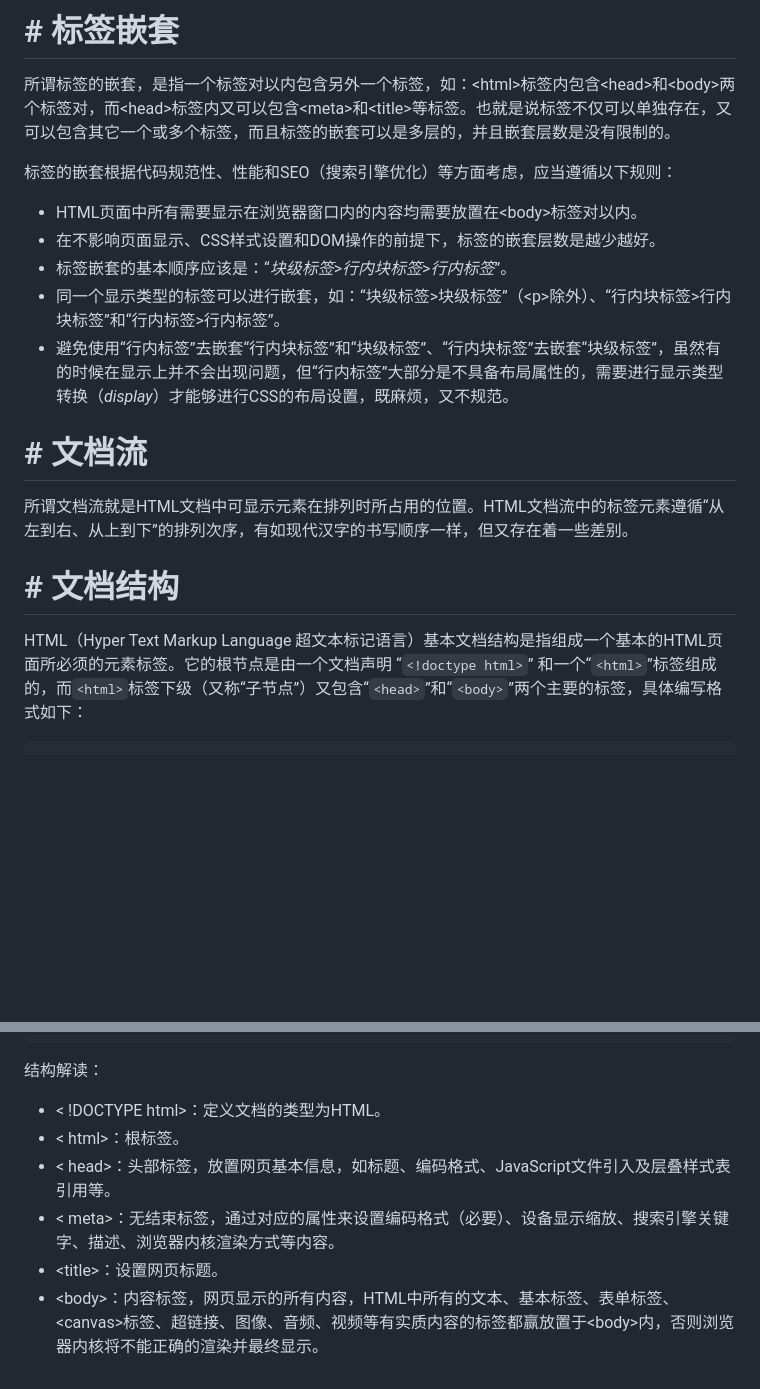
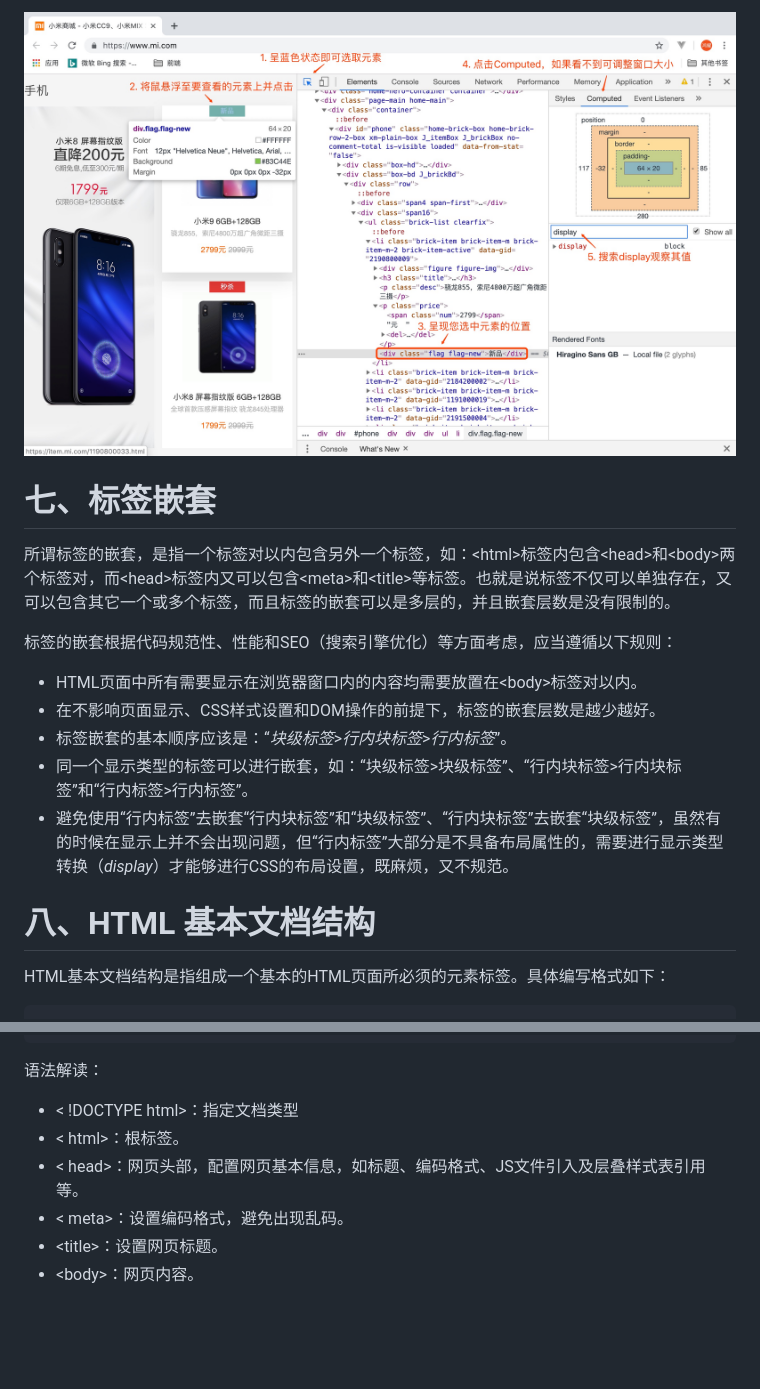
Before and after one commit to LiHongyao/HTML, a Markdown page: 第01章 简介.md, 2 parts joined by grey strips. Drawn GitHub-style; pictures changed too: IMGS/check_display.png (added); blank space fills up the shorter version.

````diff
--- a/第01章 简介.md
+++ b/第01章 简介.md
@@ -69,5 +59,7 @@ html 元素分为 块级元素（block）、行内元素（inline）以及行内
 
-# # 标签嵌套
+![](./IMGS/check_display.png)
+
+# 七、标签嵌套
 
 所谓标签的嵌套，是指一个标签对以内包含另外一个标签，如：\<html>标签内包含\<head>和\<body>两个标签对，而\<head>标签内又可以包含\<meta>和\<title>等标签。也就是说标签不仅可以单独存在，又可以包含其它一个或多个标签，而且标签的嵌套可以是多层的，并且嵌套层数是没有限制的。
 
@@ -76,16 +68,12 @@ html 元素分为 块级元素（block）、行内元素（inline）以及行内
 - HTML页面中所有需要显示在浏览器窗口内的内容均需要放置在\<body>标签对以内。
 - 在不影响页面显示、CSS样式设置和DOM操作的前提下，标签的嵌套层数是越少越好。
 - 标签嵌套的基本顺序应该是：“*块级标签*>*行内块标签*>*行内标签*”。
-- 同一个显示类型的标签可以进行嵌套，如：“块级标签>块级标签”（\<p>除外）、“行内块标签>行内块标签”和“行内标签>行内标签”。
+- 同一个显示类型的标签可以进行嵌套，如：“块级标签>块级标签”、“行内块标签>行内块标签”和“行内标签>行内标签”。
 - 避免使用“行内标签”去嵌套“行内块标签”和“块级标签”、“行内块标签”去嵌套“块级标签”，虽然有的时候在显示上并不会出现问题，但“行内标签”大部分是不具备布局属性的，需要进行显示类型转换（*display*）才能够进行CSS的布局设置，既麻烦，又不规范。
 
-# # 文档流
+# 八、HTML 基本文档结构
 
-所谓文档流就是HTML文档中可显示元素在排列时所占用的位置。HTML文档流中的标签元素遵循“从左到右、从上到下”的排列次序，有如现代汉字的书写顺序一样，但又存在着一些差别。
-
-#  # 文档结构
-
-HTML（Hyper Text Markup Language 超文本标记语言）基本文档结构是指组成一个基本的HTML页面所必须的元素标签。它的根节点是由一个文档声明 “`<!doctype html>`” 和一个“`<html>`”标签组成的，而`<html>`标签下级（又称“子节点”）又包含“`<head>`”和“`<body>`”两个主要的标签，具体编写格式如下：
+HTML基本文档结构是指组成一个基本的HTML页面所必须的元素标签。具体编写格式如下：
 
 ```html
 <!DOCTYPE html>
@@ -98,11 +86,11 @@ HTML（Hyper Text Markup Language 超文本标记语言）基本文档结构是
 </html>
 ```
 
-结构解读：
+语法解读：
 
-- < !DOCTYPE html>：定义文档的类型为HTML。
+- < !DOCTYPE html>：指定文档类型
 - \< html>：根标签。
-- \< head>：头部标签，放置网页基本信息，如标题、编码格式、JavaScript文件引入及层叠样式表引用等。
-- \< meta>：无结束标签，通过对应的属性来设置编码格式（必要）、设备显示缩放、搜索引擎关键字、描述、浏览器内核渲染方式等内容。
+- \< head>：网页头部，配置网页基本信息，如标题、编码格式、JS文件引入及层叠样式表引用等。
+- \< meta>：设置编码格式，避免出现乱码。
 - \<title>：设置网页标题。
-- \<body>：内容标签，网页显示的所有内容，HTML中所有的文本、基本标签、表单标签、\<canvas>标签、超链接、图像、音频、视频等有实质内容的标签都赢放置于\<body>内，否则浏览器内核将不能正确的渲染并最终显示。
+- \<body>：网页内容。
````
Also changed, not shown: other parts of 第01章 简介.md (+26 -36 lines), 第02章 基础标签.md (+83 -58 lines), IMGS/details.png (added), IMGS/el.png (added), IMGS/hr.png (added), IMGS/mark.png (added).
